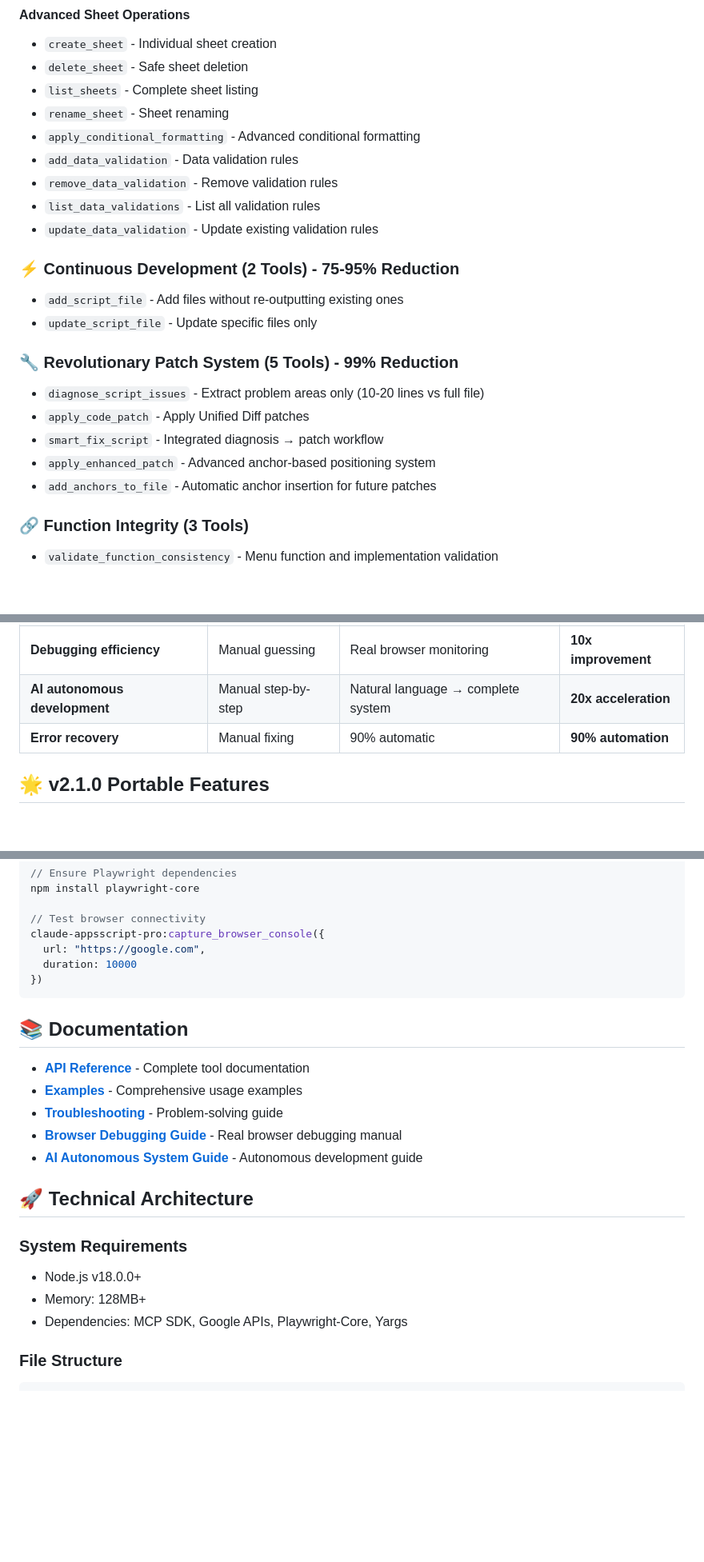
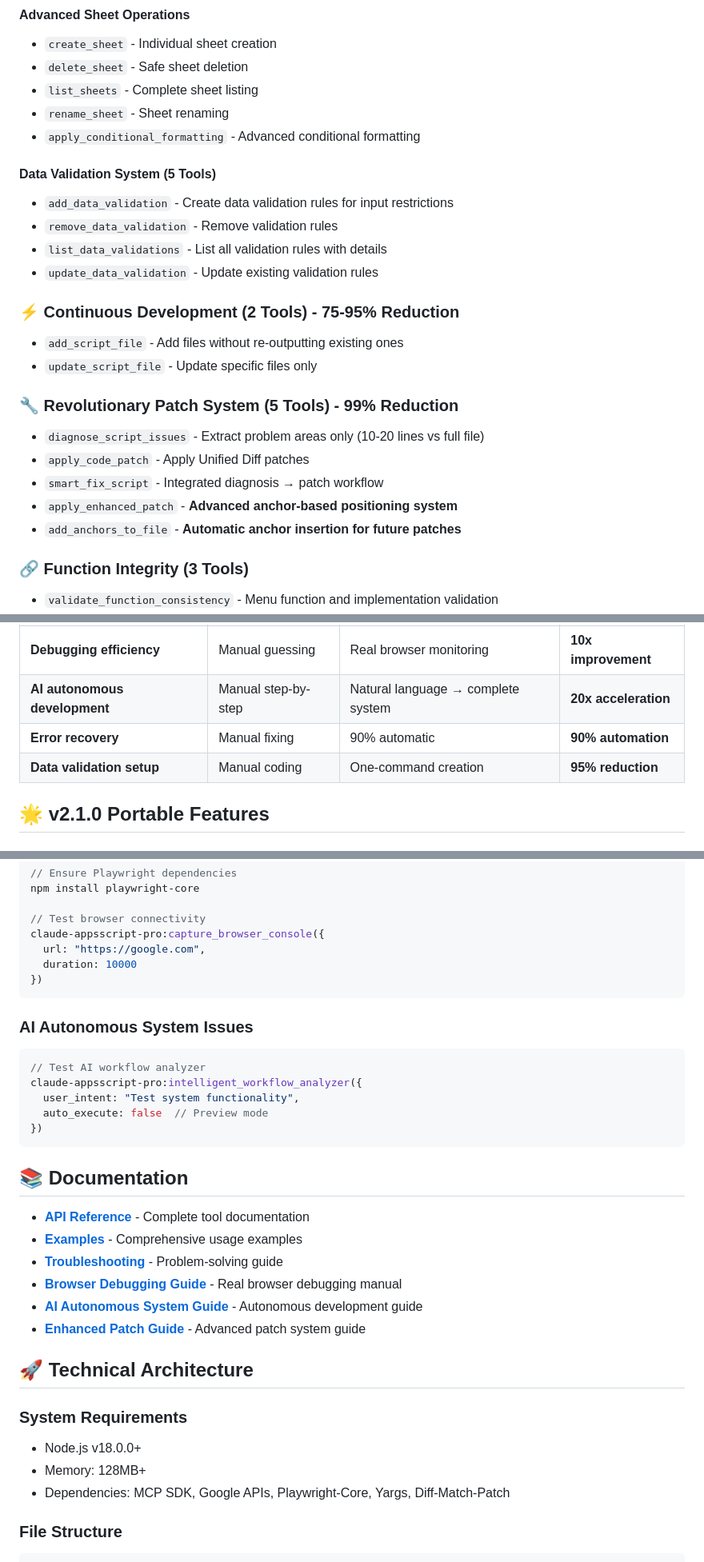
Before and after one commit to overdozer1124/claude-appsscript-pro, a Markdown page: README.md, 3 parts joined by grey strips. Shown at 80% size. GitHub-like rendering; blank space fills up the shorter version.

````diff
--- a/README.md
+++ b/README.md
@@ -131,9 +135,11 @@ claude-appsscript-pro:test_connection
 - `list_sheets` - Complete sheet listing
 - `rename_sheet` - Sheet renaming
 - `apply_conditional_formatting` - Advanced conditional formatting
-- `add_data_validation` - Data validation rules
+
+#### **Data Validation System (5 Tools)**
+- `add_data_validation` - Create data validation rules for input restrictions
 - `remove_data_validation` - Remove validation rules
-- `list_data_validations` - List all validation rules
+- `list_data_validations` - List all validation rules with details
 - `update_data_validation` - Update existing validation rules
 
 ### **⚡ Continuous Development (2 Tools) - 75-95% Reduction**
@@ -144,8 +150,8 @@ claude-appsscript-pro:test_connection
 - `diagnose_script_issues` - Extract problem areas only (10-20 lines vs full file)
 - `apply_code_patch` - Apply Unified Diff patches
 - `smart_fix_script` - Integrated diagnosis → patch workflow
-- `apply_enhanced_patch` - Advanced anchor-based positioning system
-- `add_anchors_to_file` - Automatic anchor insertion for future patches
+- `apply_enhanced_patch` - **Advanced anchor-based positioning system**
+- `add_anchors_to_file` - **Automatic anchor insertion for future patches**
 
 ### **🔗 Function Integrity (3 Tools)**
 - `validate_function_consistency` - Menu function and implementation validation
@@ -272,6 +337,7 @@ claude-appsscript-pro:apply_enhanced_patch({
 | **Debugging efficiency** | Manual guessing | Real browser monitoring | **10x improvement** |
 | **AI autonomous development** | Manual step-by-step | Natural language → complete system | **20x acceleration** |
 | **Error recovery** | Manual fixing | 90% automatic | **90% automation** |
+| **Data validation setup** | Manual coding | One-command creation | **95% reduction** |
 
 ## 🌟 **v2.1.0 Portable Features**
 
@@ -326,6 +400,15 @@ claude-appsscript-pro:capture_browser_console({
 })
 ```
 
+### **AI Autonomous System Issues**
+```javascript
+// Test AI workflow analyzer
+claude-appsscript-pro:intelligent_workflow_analyzer({
+  user_intent: "Test system functionality",
+  auto_execute: false  // Preview mode
+})
+```
+
 ## 📚 **Documentation**
 
 - **[API Reference](docs/api.md)** - Complete tool documentation
@@ -333,13 +416,14 @@ claude-appsscript-pro:capture_browser_console({
 - **[Troubleshooting](TROUBLESHOOTING.md)** - Problem-solving guide
 - **[Browser Debugging Guide](docs/browser-debug.md)** - Real browser debugging manual
 - **[AI Autonomous System Guide](docs/ai-system.md)** - Autonomous development guide
+- **[Enhanced Patch Guide](docs/enhanced-patch.md)** - Advanced patch system guide
 
 ## 🚀 **Technical Architecture**
 
 ### **System Requirements**
 - Node.js v18.0.0+
 - Memory: 128MB+
-- Dependencies: MCP SDK, Google APIs, Playwright-Core, Yargs
+- Dependencies: MCP SDK, Google APIs, Playwright-Core, Yargs, Diff-Match-Patch
 
 ### **File Structure**
 ```
````
Also changed, not shown: other parts of README.md (+94 -5 lines).
